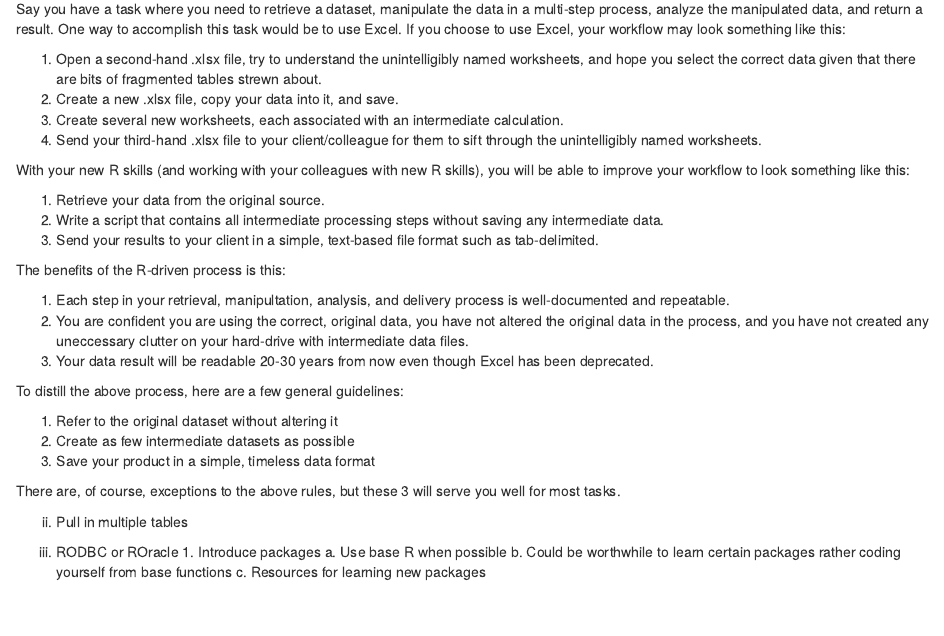
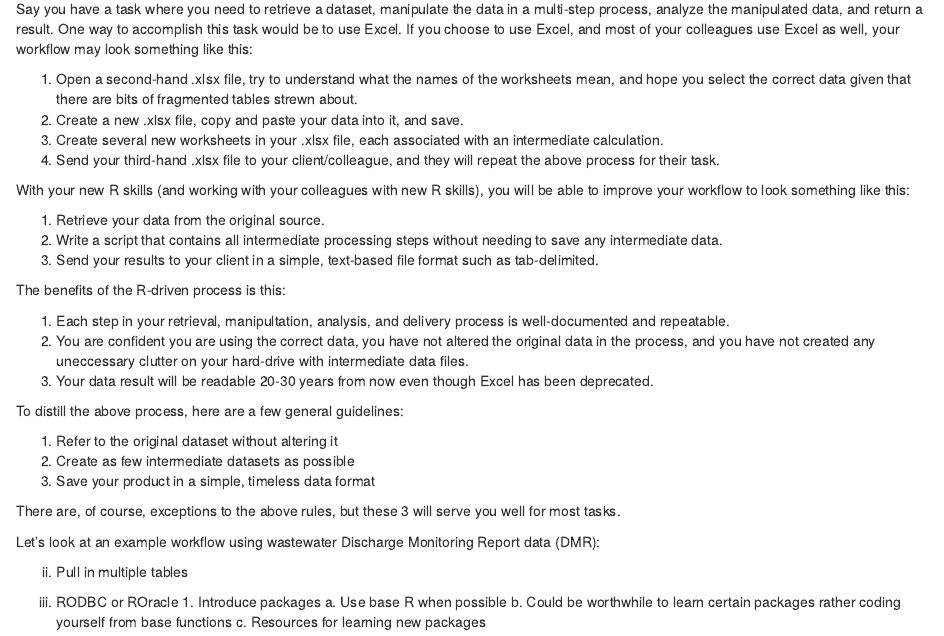
Before and after one commit to asruesch/r_workshop, an R Markdown document (outline.Rmd): the page in a window 1100 px wide, from 6480 px down. Rendered offline with R 4.5, knitr and Pandoc, with nearby package versions.

Commit message:
small changes to data management story

```diff
--- a/outline.Rmd
+++ b/outline.Rmd
@@ -306,23 +306,23 @@ b. Simple Stats (Matt)
 
 #### Philosophies/Rules
 
-Say you have a task where you need to retrieve a dataset, manipulate the data in a multi-step process, analyze the manipulated data, and return a result. One way to accomplish this task would be to use Excel. If you choose to use Excel, your workflow may look something like this:
+Say you have a task where you need to retrieve a dataset, manipulate the data in a multi-step process, analyze the manipulated data, and return a result. One way to accomplish this task would be to use Excel. If you choose to use Excel, and most of your colleagues use Excel as well, your workflow may look something like this:
 
-1. Open a second-hand .xlsx file, try to understand the unintelligibly named worksheets, and hope you select the correct data given that there are bits of fragmented tables strewn about.
-2. Create a new .xlsx file, copy your data into it, and save.
-3. Create several new worksheets, each associated with an intermediate calculation.
-4. Send your third-hand .xlsx file to your client/colleague for them to sift through the unintelligibly named worksheets.
+1. Open a second-hand .xlsx file, try to understand what the names of the worksheets mean, and hope you select the correct data given that there are bits of fragmented tables strewn about.
+2. Create a new .xlsx file, copy and paste your data into it, and save.
+3. Create several new worksheets in your .xlsx file, each associated with an intermediate calculation.
+4. Send your third-hand .xlsx file to your client/colleague, and they will repeat the above process for their task.
 
 With your new R skills (and working with your colleagues with new R skills), you will be able to improve your workflow to look something like this:
 
 1. Retrieve your data from the original source.
-2. Write a script that contains all intermediate processing steps without saving any intermediate data.
+2. Write a script that contains all intermediate processing steps without needing to save any intermediate data.
 3. Send your results to your client in a simple, text-based file format such as tab-delimited.
 
 The benefits of the R-driven process is this:
 
 1. Each step in your retrieval, manipultation, analysis, and delivery process is well-documented and repeatable.
-2. You are confident you are using the correct, original data, you have not altered the original data in the process, and you have not created any uneccessary clutter on your hard-drive with intermediate data files.
+2. You are confident you are using the correct data, you have not altered the original data in the process, and you have not created any uneccessary clutter on your hard-drive with intermediate data files.
 3. Your data result will be readable 20-30 years from now even though Excel has been deprecated.
 
 To distill the above process, here are a few general guidelines:
@@ -333,6 +333,7 @@ To distill the above process, here are a few general guidelines:
 
 There are, of course, exceptions to the above rules, but these 3 will serve you well for most tasks.
 
+Let's look at an example workflow using wastewater Discharge Monitoring Report data (DMR):
 
 
 ii. Pull in multiple tables
```
